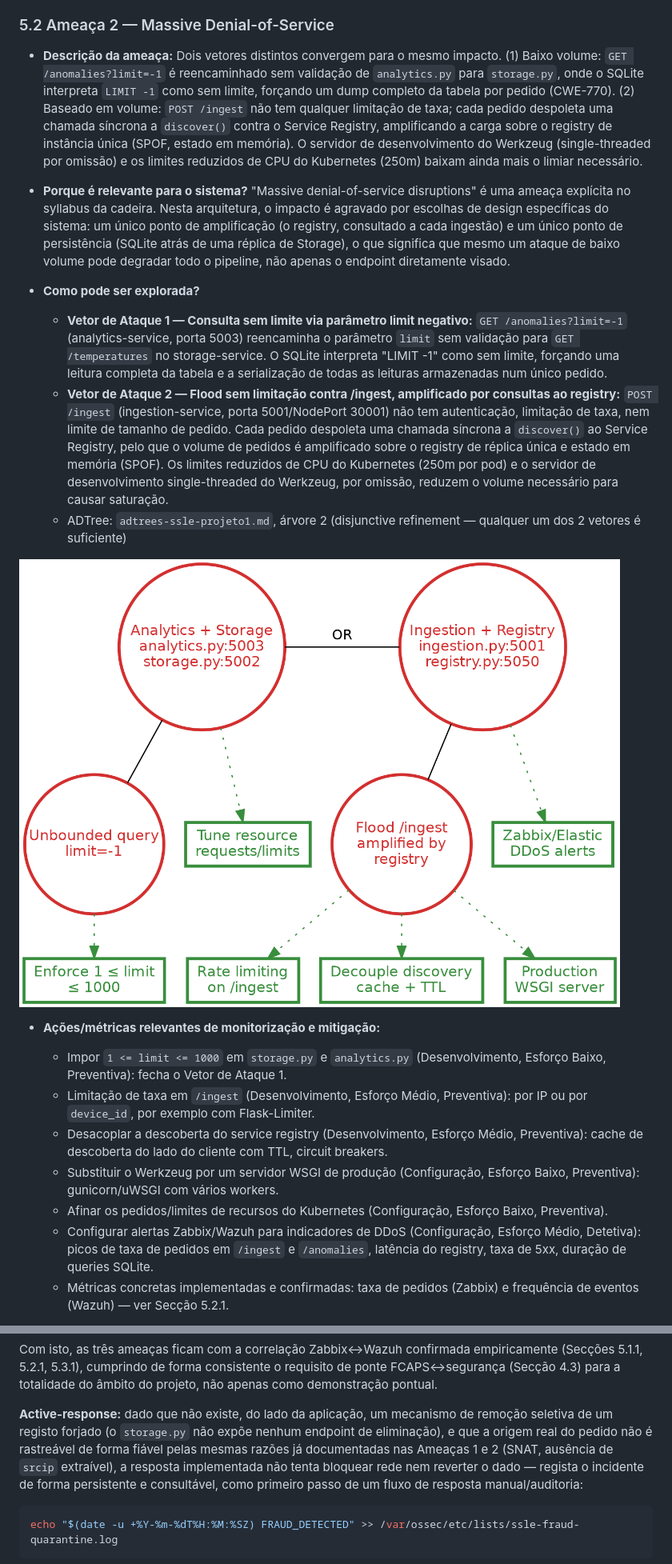
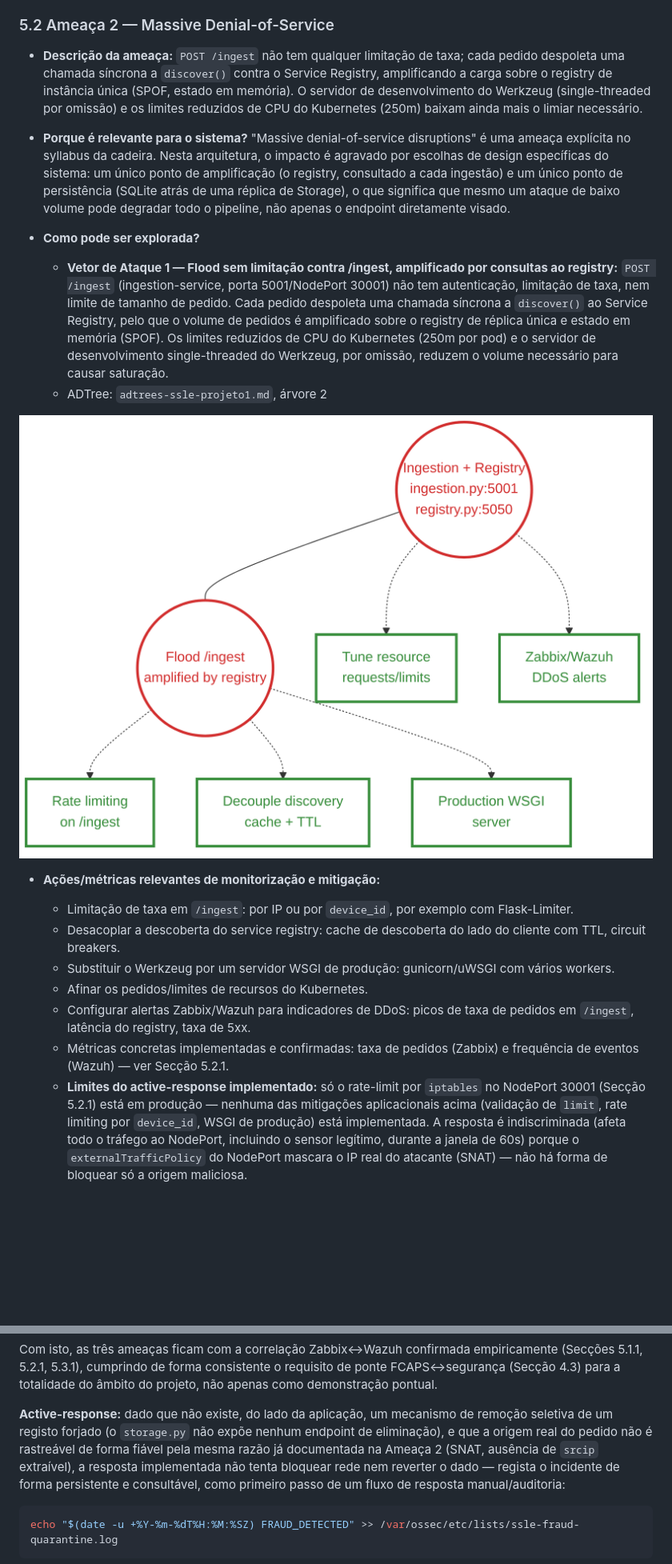
Before and after one commit to lucaveiro/SSLE-Project-1, a Markdown page: relatorio-ssle-projeto1.md, 2 parts joined by grey strips. Shown at 80% size. Rendered like a GitHub page; pictures changed too: images/adtree2-ddos.png; blank space fills up the shorter version.

```diff
--- a/relatorio-ssle-projeto1.md
+++ b/relatorio-ssle-projeto1.md
@@ -583,17 +578,12 @@ ataque e a resposta.
 ### 5.2 Ameaça 2 — Massive Denial-of-Service
 
 - **Descrição da ameaça:**
-  Dois vetores distintos convergem para o mesmo impacto. (1) Baixo
-  volume: `GET /anomalies?limit=-1` é reencaminhado sem validação de
-  `analytics.py` para `storage.py`, onde o SQLite interpreta `LIMIT -1`
-  como sem limite, forçando um dump completo da tabela por pedido
-  (CWE-770). (2) Baseado em volume: `POST /ingest` não tem qualquer
-  limitação de taxa; cada pedido despoleta uma chamada síncrona a
-  `discover()` contra o Service Registry, amplificando a carga sobre o
-  registry de instância única (SPOF, estado em memória). O servidor de
-  desenvolvimento do Werkzeug (single-threaded por omissão) e os limites
-  reduzidos de CPU do Kubernetes (250m) baixam ainda mais o limiar
-  necessário.
+  `POST /ingest` não tem qualquer limitação de taxa; cada pedido
+  despoleta uma chamada síncrona a `discover()` contra o Service
+  Registry, amplificando a carga sobre o registry de instância única
+  (SPOF, estado em memória). O servidor de desenvolvimento do Werkzeug
+  (single-threaded por omissão) e os limites reduzidos de CPU do
+  Kubernetes (250m) baixam ainda mais o limiar necessário.
 
 - **Porque é relevante para o sistema?**
   "Massive denial-of-service disruptions" é uma ameaça explícita no
@@ -605,13 +595,7 @@ ataque e a resposta.
   pipeline, não apenas o endpoint diretamente visado.
 
 - **Como pode ser explorada?**
-  - **Vetor de Ataque 1 — Consulta sem limite via parâmetro limit
-    negativo:** `GET /anomalies?limit=-1` (analytics-service, porta 5003)
-    reencaminha o parâmetro `limit` sem validação para `GET
-    /temperatures` no storage-service. O SQLite interpreta "LIMIT -1"
-    como sem limite, forçando uma leitura completa da tabela e a
-    serialização de todas as leituras armazenadas num único pedido.
-  - **Vetor de Ataque 2 — Flood sem limitação contra /ingest, amplificado
+  - **Vetor de Ataque 1 — Flood sem limitação contra /ingest, amplificado
     por consultas ao registry:** `POST /ingest` (ingestion-service,
     porta 5001/NodePort 30001) não tem autenticação, limitação de taxa,
     nem limite de tamanho de pedido. Cada pedido despoleta uma chamada
@@ -620,31 +604,29 @@ ataque e a resposta.
     memória (SPOF). Os limites reduzidos de CPU do Kubernetes (250m por
     pod) e o servidor de desenvolvimento single-threaded do Werkzeug,
     por omissão, reduzem o volume necessário para causar saturação.
-  - ADTree: `adtrees-ssle-projeto1.md`, árvore 2 (disjunctive refinement —
-    qualquer um dos 2 vetores é suficiente)
+  - ADTree: `adtrees-ssle-projeto1.md`, árvore 2
 
 ![ADTree 2 — DDoS](images/adtree2-ddos.png)
 
 - **Ações/métricas relevantes de monitorização e mitigação:**
-  - Impor `1 <= limit <= 1000` em `storage.py` e `analytics.py`
-    (Desenvolvimento, Esforço Baixo, Preventiva): fecha o Vetor de
-    Ataque 1.
-  - Limitação de taxa em `/ingest` (Desenvolvimento, Esforço Médio,
-    Preventiva): por IP ou por `device_id`, por exemplo com
-    Flask-Limiter.
-  - Desacoplar a descoberta do service registry (Desenvolvimento,
-    Esforço Médio, Preventiva): cache de descoberta do lado do cliente
-    com TTL, circuit breakers.
-  - Substituir o Werkzeug por um servidor WSGI de produção
-    (Configuração, Esforço Baixo, Preventiva): gunicorn/uWSGI com vários
-    workers.
-  - Afinar os pedidos/limites de recursos do Kubernetes (Configuração,
-    Esforço Baixo, Preventiva).
-  - Configurar alertas Zabbix/Wazuh para indicadores de DDoS
-    (Configuração, Esforço Médio, Detetiva): picos de taxa de pedidos em
-    `/ingest` e `/anomalies`, latência do registry, taxa de 5xx, duração
-    de queries SQLite.
+  - Limitação de taxa em `/ingest`: por IP ou por `device_id`, por
+    exemplo com Flask-Limiter.
+  - Desacoplar a descoberta do service registry: cache de descoberta do
+    lado do cliente com TTL, circuit breakers.
+  - Substituir o Werkzeug por um servidor WSGI de produção: gunicorn/uWSGI
+    com vários workers.
+  - Afinar os pedidos/limites de recursos do Kubernetes.
+  - Configurar alertas Zabbix/Wazuh para indicadores de DDoS: picos de
+    taxa de pedidos em `/ingest`, latência do registry, taxa de 5xx.
   - Métricas concretas implementadas e confirmadas: taxa de pedidos
     (Zabbix) e frequência de eventos (Wazuh) — ver Secção 5.2.1.
+  - **Limites do active-response implementado:** só o rate-limit por
+    `iptables` no NodePort 30001 (Secção 5.2.1) está em produção —
+    nenhuma das mitigações aplicacionais acima (validação de `limit`,
+    rate limiting por `device_id`, WSGI de produção) está implementada.
+    A resposta é indiscriminada (afeta todo o tráfego ao NodePort,
+    incluindo o sensor legítimo, durante a janela de 60s) porque o
+    `externalTrafficPolicy` do NodePort mascara o IP real do atacante
+    (SNAT) — não há forma de bloquear só a origem maliciosa.
 
 - **Resposta adotada:**
@@ -1054,8 +1030,8 @@ pontual.
 **Active-response:** dado que não existe, do lado da aplicação, um
 mecanismo de remoção seletiva de um registo forjado (o `storage.py` não
 expõe nenhum endpoint de eliminação), e que a origem real do pedido não
-é rastreável de forma fiável pelas mesmas razões já documentadas nas
-Ameaças 1 e 2 (SNAT, ausência de `srcip` extraível), a resposta
+é rastreável de forma fiável pela mesma razão já documentada na
+Ameaça 2 (SNAT, ausência de `srcip` extraível), a resposta
 implementada não tenta bloquear rede nem reverter o dado — regista o
 incidente de forma persistente e consultável, como primeiro passo de um
 fluxo de resposta manual/auditoria:
```
Also changed, not shown: other parts of relatorio-ssle-projeto1.md (+55 -66 lines), adtrees-ssle-projeto1.md (+3 -13 lines).
